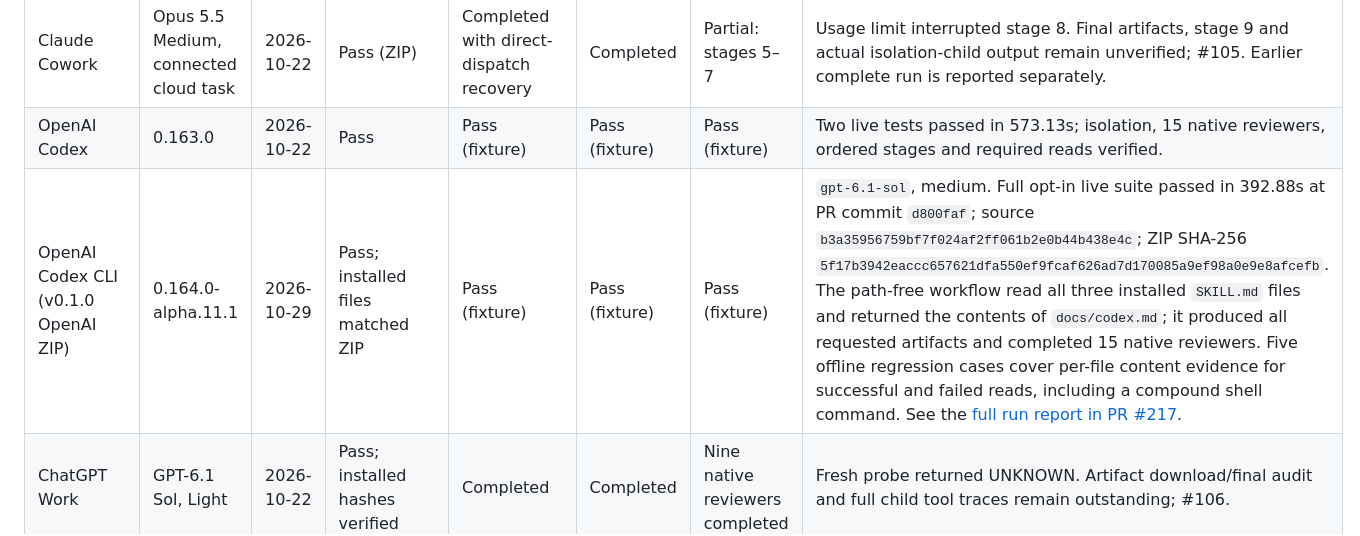
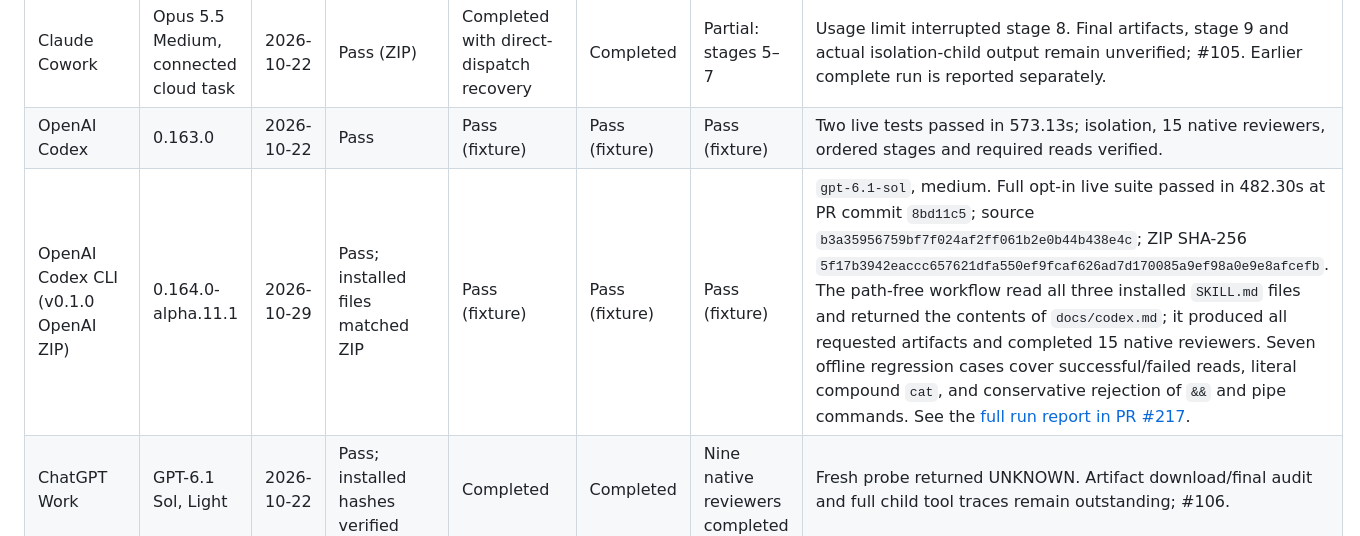
Before and after one commit to Aaravkhanal/elephant-goldfish-model, a Markdown page: TESTING.md, the part around the change. GitHub-like rendering.

Commit message:
Update Codex verification report

```diff
--- a/TESTING.md
+++ b/TESTING.md
@@ -123,7 +123,7 @@ A harness counts as supported after `/egm-brainstorm`, `/egm-draft`, and
 | Claude Code | 2.1.308 | 2026-10-22 | Pass (`--plugin-dir`) | Pass (fixture) | Pass (fixture) | Pass after fix (fixture) | Isolation probe passed. Initial stage-order failure retained; focused nine-reviewer rerun verifies sequential stages and required reads. Process shutdown and parent no-shell fixture limits remain in the full report. |
 | Claude Cowork | Opus 5.5 Medium, connected cloud task | 2026-10-22 | Pass (ZIP) | Completed with direct-dispatch recovery | Completed | Partial: stages 5–7 | Usage limit interrupted stage 8. Final artifacts, stage 9 and actual isolation-child output remain unverified; #105. Earlier complete run is reported separately. |
 | OpenAI Codex | 0.163.0 | 2026-10-22 | Pass | Pass (fixture) | Pass (fixture) | Pass (fixture) | Two live tests passed in 573.13s; isolation, 15 native reviewers, ordered stages and required reads verified. |
-| OpenAI Codex CLI (v0.1.0 OpenAI ZIP) | 0.164.0-alpha.11.1 | 2026-10-29 | Pass; installed files matched ZIP | Pass (fixture) | Pass (fixture) | Pass (fixture) | `gpt-6.1-sol`, medium. Full opt-in live suite passed in 392.88s at PR commit `d800faf`; source `b3a35956759bf7f024af2ff061b2e0b44b438e4c`; ZIP SHA-256 `5f17b3942eaccc657621dfa550ef9fcaf626ad7d170085a9ef98a0e9e8afcefb`. The path-free workflow read all three installed `SKILL.md` files and returned the contents of `docs/codex.md`; it produced all requested artifacts and completed 15 native reviewers. Five offline regression cases cover per-file content evidence for successful and failed reads, including a compound shell command. See the [full run report in PR #217](https://github.com/google/elephant-goldfish-model/pull/217). |
+| OpenAI Codex CLI (v0.1.0 OpenAI ZIP) | 0.164.0-alpha.11.1 | 2026-10-29 | Pass; installed files matched ZIP | Pass (fixture) | Pass (fixture) | Pass (fixture) | `gpt-6.1-sol`, medium. Full opt-in live suite passed in 482.30s at PR commit `8bd11c5`; source `b3a35956759bf7f024af2ff061b2e0b44b438e4c`; ZIP SHA-256 `5f17b3942eaccc657621dfa550ef9fcaf626ad7d170085a9ef98a0e9e8afcefb`. The path-free workflow read all three installed `SKILL.md` files and returned the contents of `docs/codex.md`; it produced all requested artifacts and completed 15 native reviewers. Seven offline regression cases cover successful/failed reads, literal compound `cat`, and conservative rejection of `&&` and pipe commands. See the [full run report in PR #217](https://github.com/google/elephant-goldfish-model/pull/217). |
 | ChatGPT Work | GPT-6.1 Sol, Light | 2026-10-22 | Pass; installed hashes verified | Completed | Completed | Nine native reviewers completed | Fresh probe returned UNKNOWN. Artifact download/final audit and full child tool traces remain outstanding; #106. |
 | omp | v18.12.6 | 2026-10-27 | Pass (community install) | Not run | Not run | Not run | Community verification, not a fixture run: all seven skills discover and resolve via `skill://` in fresh headless sessions; all nine reviewer personas register as native `task` agents. TUI `/skill:` autocomplete for hidden skills unverified; end-to-end fixtures not run. Required manifest fixes: hyphenated skill directory names (underscore dirs are rejected by omp's validator) and no `$schema` key in `plugin.json` (omp's strict agent-plugins validation rejects `disable-model-invocation`); see #186. |
 
```
